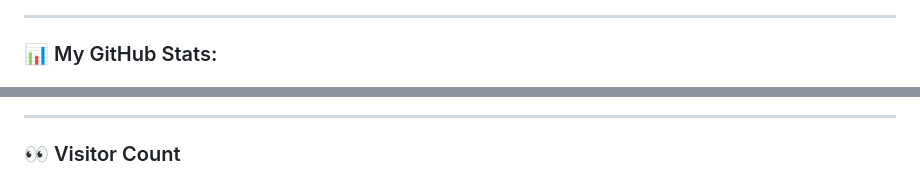
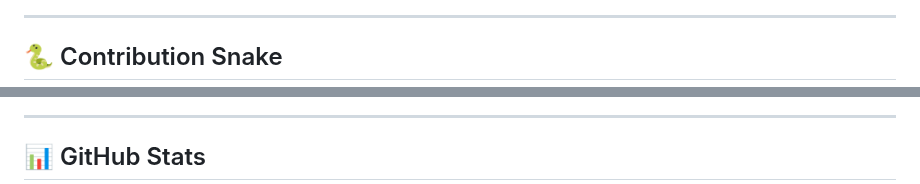
Before and after one commit to AmjustGettingStarted/AmjustGettingStarted, a Markdown page: README.md, 2 parts joined by grey strips. Rendered like a GitHub page.

```diff
--- a/README.md
+++ b/README.md
@@ -95,6 +100,5 @@
 
 ---
 
-### 📊 My GitHub Stats:
-
+## 🐍 Contribution Snake
 <p align="center">
@@ -107,5 +107,5 @@
 
 ---
 
-### 👀 Visitor Count
+## 📊 GitHub Stats
 
```
Also changed, not shown: other parts of README.md (+86 -68 lines).
